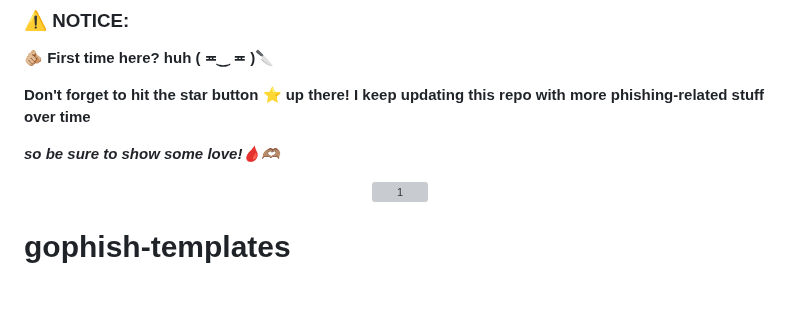
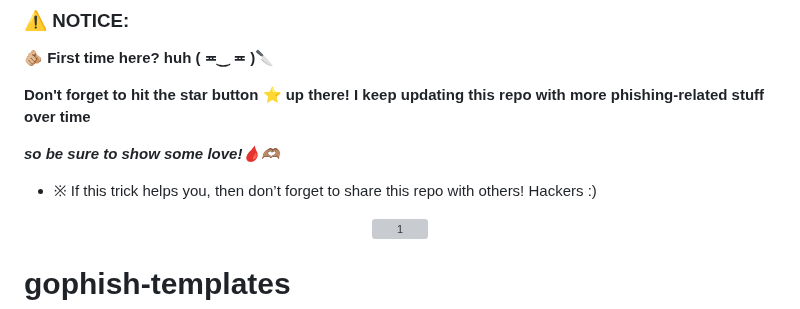
Before and after one commit to DevVj-1/Hacking-Social_Media-Accounts, a Markdown page: README.md, the part around the change. Drawn GitHub-style; blank space fills up the shorter version; grey boxes are pictures that could not be loaded.

```diff
--- a/README.md
+++ b/README.md
@@ -11,6 +11,10 @@ Hacking Social Media Accounts with Phishing Tool (GoPhish) 🐟
 **Don't forget to hit the star button ⭐️ up there! I keep updating this repo with more phishing-related stuff over time**
 
 ***so be sure to show some love!🩸🫶🏽***
+
+* ※ If this trick helps you, then don’t forget to share this repo with others! Hackers :)
+
+
 <div align="center">
 
 ![1](https://media.giphy.com/media/8eteLyVqRlL1AOz7Uz/giphy.gif)
```
